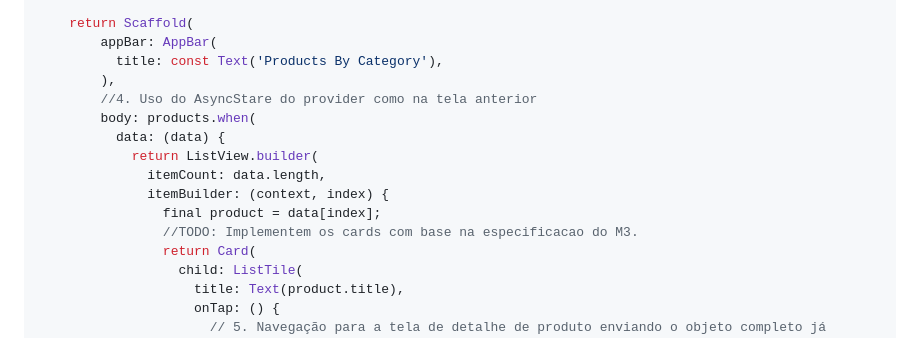
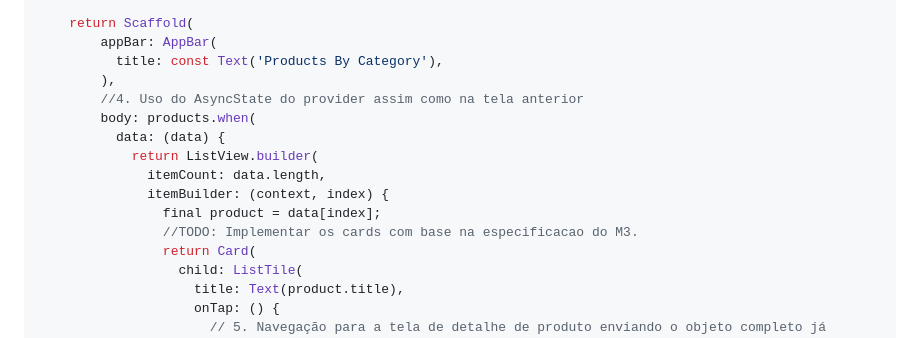
Before and after one commit to f290DSM/from_zero_to_hero_ht, a Markdown page: README.md, the part around the change. Drawn GitHub-style.

```diff
--- a/README.md
+++ b/README.md
@@ -564,14 +564,14 @@ class ProductBycategoryConsumer extends ConsumerWidget {
         appBar: AppBar(
           title: const Text('Products By Category'),
         ),
-        //4. Uso do AsyncStare do provider como na tela anterior
+        //4. Uso do AsyncState do provider assim como na tela anterior
         body: products.when(
           data: (data) {
             return ListView.builder(
               itemCount: data.length,
               itemBuilder: (context, index) {
                 final product = data[index];
-                //TODO: Implementem os cards com base na especificacao do M3.
+                //TODO: Implementar os cards com base na especificacao do M3.
                 return Card(
                   child: ListTile(
                     title: Text(product.title),
```
